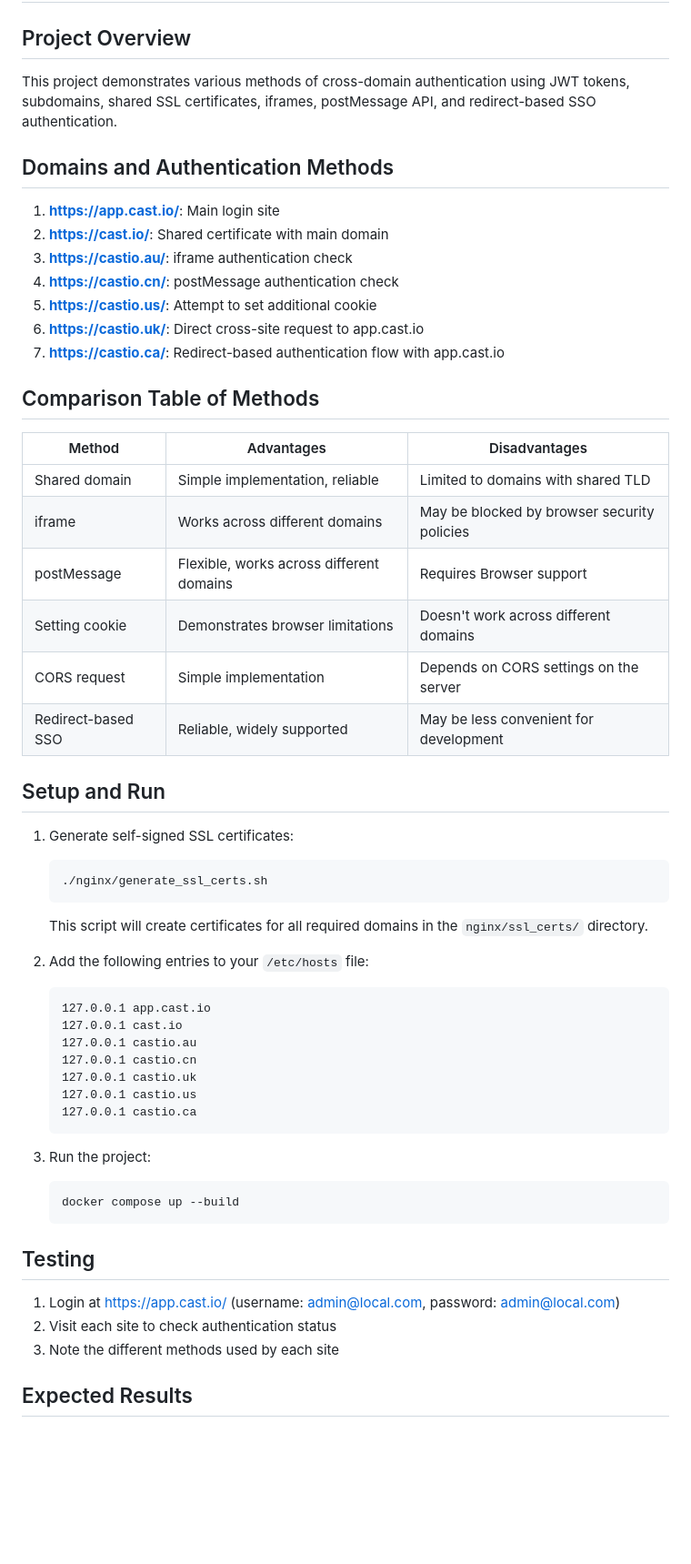
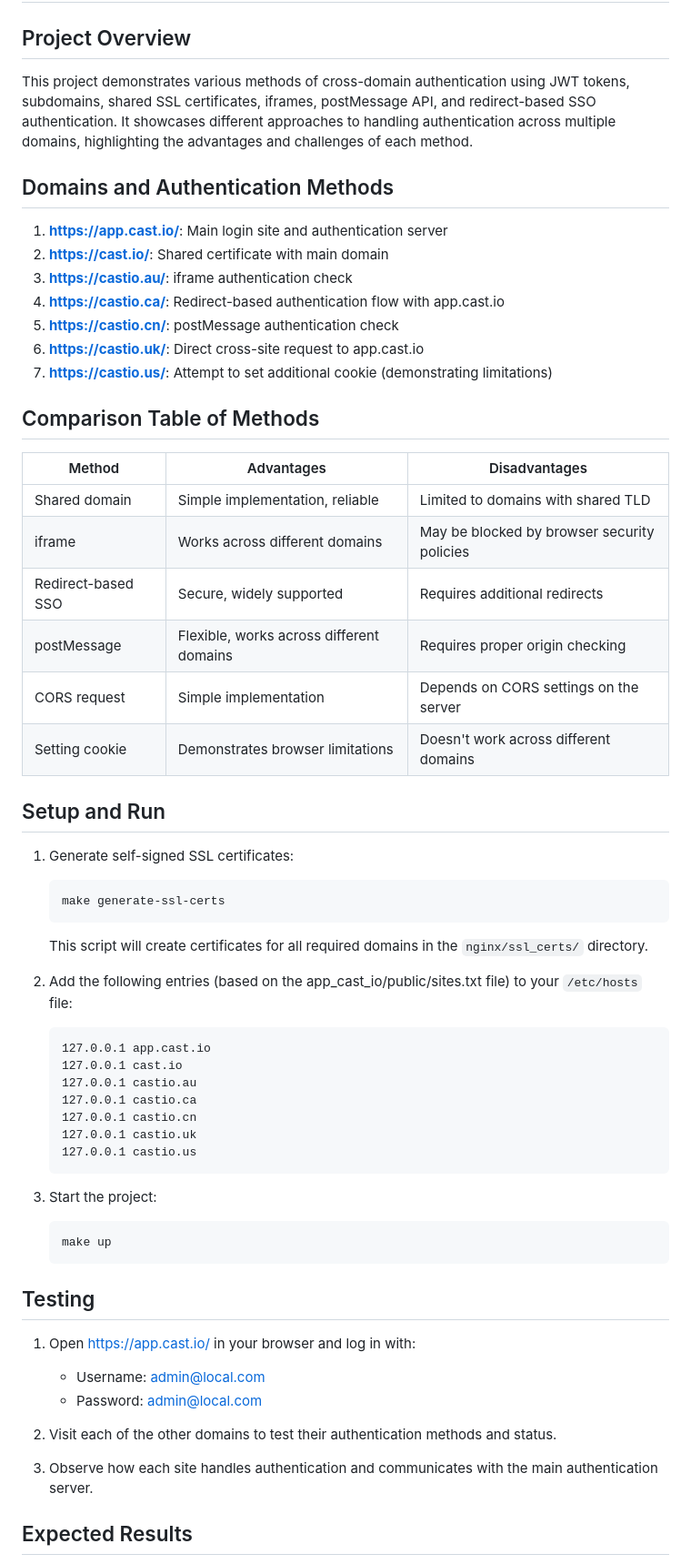
Before and after one commit to DevWolk/cross-domain-auth-demo, a Markdown page: README.md, the part around one of its changes. Shown at 91% size. GitHub-like rendering; blank space fills up the shorter version.

Commit message:
Third commit: updated README.md documentations;

````diff
--- a/README.md
+++ b/README.md
@@ -2,17 +2,17 @@
 
 ## Project Overview
 
-This project demonstrates various methods of cross-domain authentication using JWT tokens, subdomains, shared SSL certificates, iframes, postMessage API, and redirect-based SSO authentication.
+This project demonstrates various methods of cross-domain authentication using JWT tokens, subdomains, shared SSL certificates, iframes, postMessage API, and redirect-based SSO authentication. It showcases different approaches to handling authentication across multiple domains, highlighting the advantages and challenges of each method.
 
 ## Domains and Authentication Methods
 
-1. **https://app.cast.io/**: Main login site
+1. **https://app.cast.io/**: Main login site and authentication server
 2. **https://cast.io/**: Shared certificate with main domain
 3. **https://castio.au/**: iframe authentication check
-4. **https://castio.cn/**: postMessage authentication check
-5. **https://castio.us/**: Attempt to set additional cookie
+4. **https://castio.ca/**: Redirect-based authentication flow with app.cast.io
+5. **https://castio.cn/**: postMessage authentication check
 6. **https://castio.uk/**: Direct cross-site request to app.cast.io
-7. **https://castio.ca/**: Redirect-based authentication flow with app.cast.io
+7. **https://castio.us/**: Attempt to set additional cookie (demonstrating limitations)
 
 ## Comparison Table of Methods
 
@@ -20,40 +20,43 @@ This project demonstrates various methods of cross-domain authentication using J
 |--------------------|------------------------------------------|---------------------------------------------|
 | Shared domain      | Simple implementation, reliable          | Limited to domains with shared TLD          |
 | iframe             | Works across different domains           | May be blocked by browser security policies |
-| postMessage        | Flexible, works across different domains | Requires Browser support                    |
+| Redirect-based SSO | Secure, widely supported                 | Requires additional redirects               |
+| postMessage        | Flexible, works across different domains | Requires proper origin checking             |
+| CORS request       | Simple implementation                    | Depends on CORS settings on the server      |
 | Setting cookie     | Demonstrates browser limitations         | Doesn't work across different domains       |
-| CORS request       | Simple implementation                    | Depends on CORS settings on the server      |
-| Redirect-based SSO | Reliable, widely supported               | May be less convenient for development      |
 
 ## Setup and Run
 
 1. Generate self-signed SSL certificates:
    ```bash
-   ./nginx/generate_ssl_certs.sh
+   make generate-ssl-certs
    ```
    This script will create certificates for all required domains in the `nginx/ssl_certs/` directory.
 
-2. Add the following entries to your `/etc/hosts` file:
-   ```
+2. Add the following entries (based on the app_cast_io/public/sites.txt file) to your `/etc/hosts` file:
+   ```txt
    127.0.0.1 app.cast.io
    127.0.0.1 cast.io
    127.0.0.1 castio.au
+   127.0.0.1 castio.ca
    127.0.0.1 castio.cn
    127.0.0.1 castio.uk
    127.0.0.1 castio.us
-   127.0.0.1 castio.ca
    ```
 
-3. Run the project:
-   ```
-   docker compose up --build
+3. Start the project:
+   ```bash
+   make up
    ```
 
 ## Testing
 
-1. Login at https://app.cast.io/ (username: admin@local.com, password: admin@local.com)
-2. Visit each site to check authentication status
-3. Note the different methods used by each site
+1. Open https://app.cast.io/ in your browser and log in with:
+   - Username: admin@local.com
+   - Password: admin@local.com
+
+2. Visit each of the other domains to test their authentication methods and status.
+3. Observe how each site handles authentication and communicates with the main authentication server.
 
 ## Expected Results
 
````
Also changed, not shown: other parts of README.md (+17 -5 lines).
